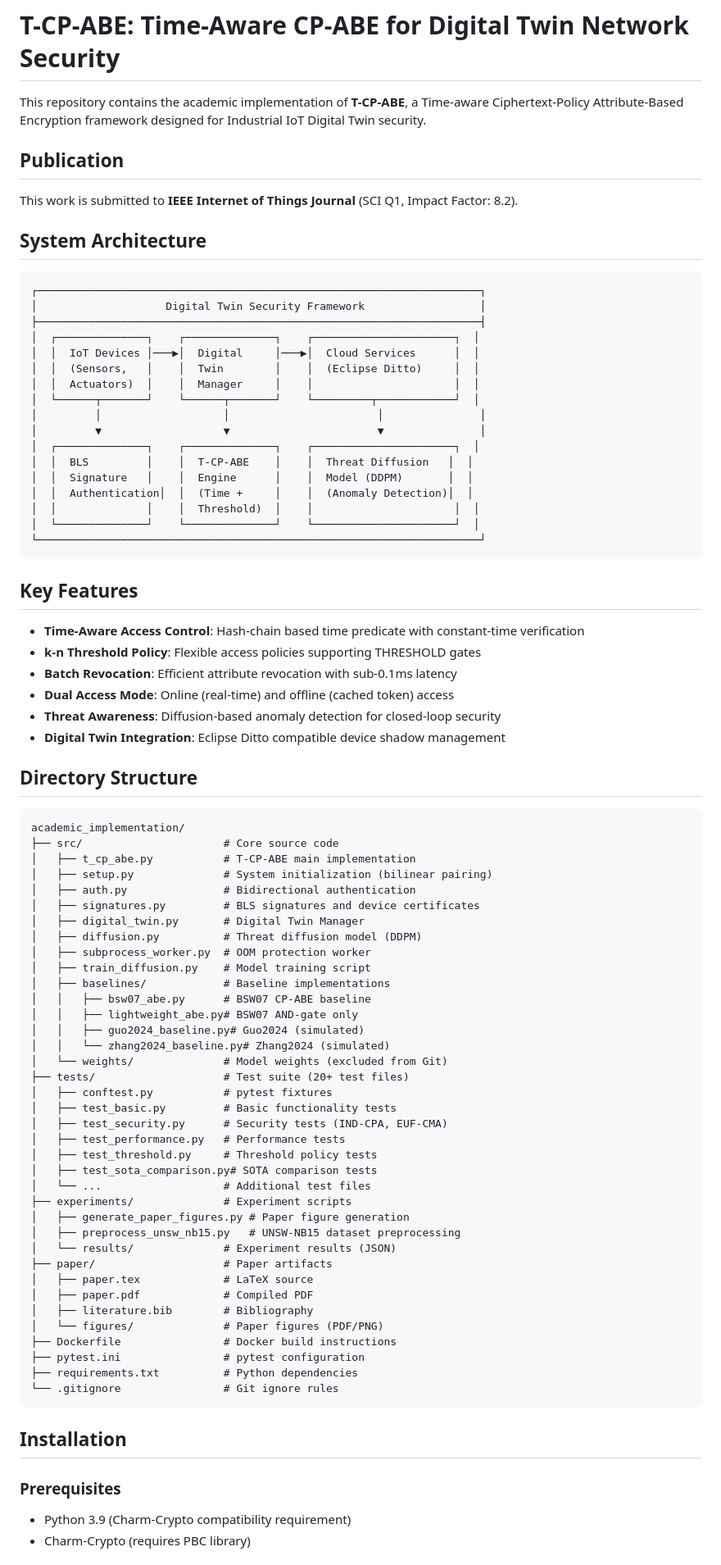
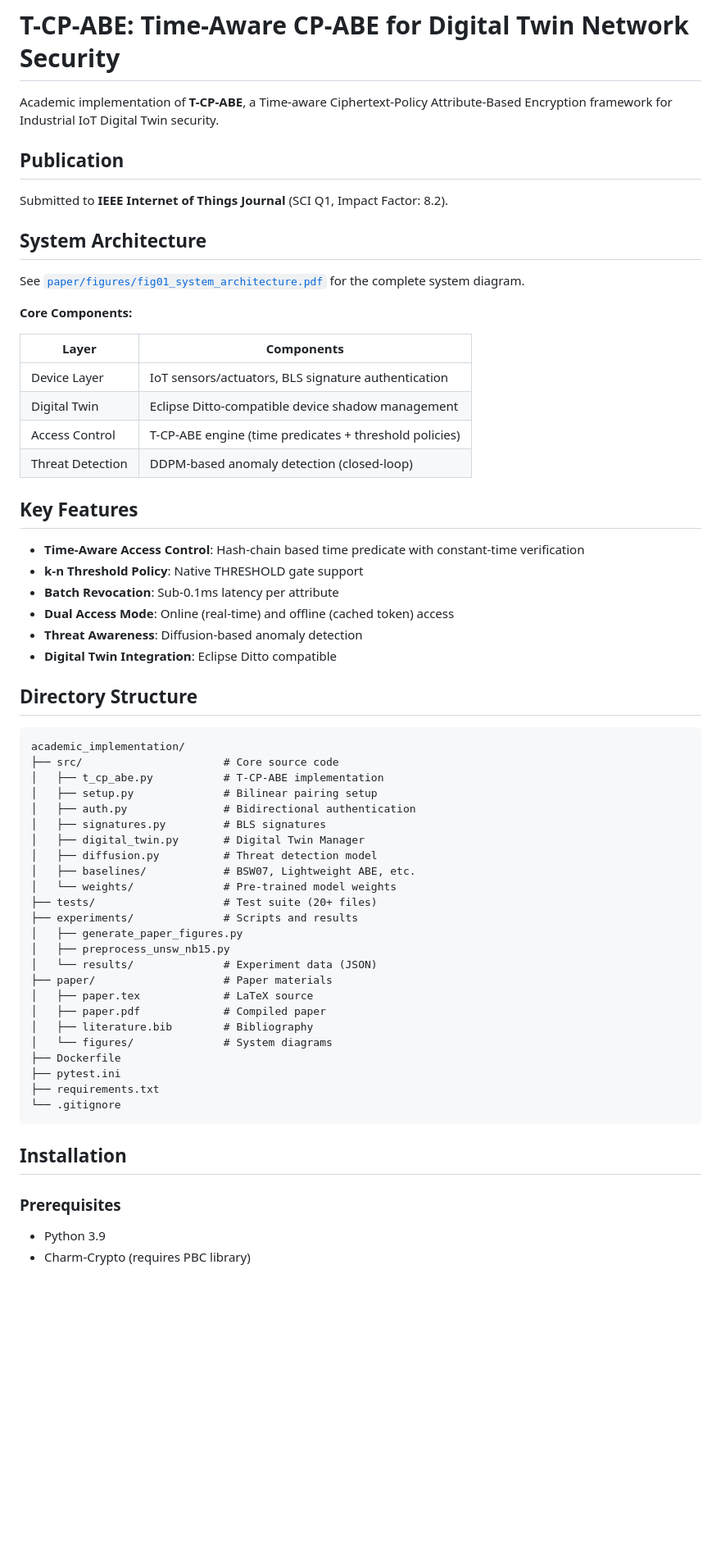
Before and after one commit to Lucienne913/Time-Aware-CP-ABE-with-Threshold-Policies-for-Digital-Twin-Security-in-Industrial-IoT, a Markdown page: README.md, the part around one of its changes. Shown at 82% size. Drawn GitHub-style; blank space fills up the shorter version.

Commit message:
Revise README for clarity and formatting improvements
Updated README to improve clarity and conciseness, including rephrasing sections and correcting formatting.

````diff
--- a/README.md
+++ b/README.md
@@ -1,88 +1,66 @@
 # T-CP-ABE: Time-Aware CP-ABE for Digital Twin Network Security
 
-This repository contains the academic implementation of **T-CP-ABE**, a Time-aware Ciphertext-Policy Attribute-Based Encryption framework designed for Industrial IoT Digital Twin security.
+Academic implementation of **T-CP-ABE**, a Time-aware Ciphertext-Policy Attribute-Based Encryption framework for Industrial IoT Digital Twin security.
 
 ## Publication
 
-This work is submitted to **IEEE Internet of Things Journal** (SCI Q1, Impact Factor: 8.2).
+Submitted to **IEEE Internet of Things Journal** (SCI Q1, Impact Factor: 8.2).
 
 ## System Architecture
 
-```
-┌─────────────────────────────────────────────────────────────────────┐
-│                    Digital Twin Security Framework                  │
-├─────────────────────────────────────────────────────────────────────┤
-│  ┌──────────────┐    ┌──────────────┐    ┌──────────────────────┐  │
-│  │  IoT Devices │───▶│  Digital     │───▶│  Cloud Services      │  │
-│  │  (Sensors,   │    │  Twin        │    │  (Eclipse Ditto)     │  │
-│  │  Actuators)  │    │  Manager     │    │                      │  │
-│  └──────┬───────┘    └──────┬───────┘    └─────────┬────────────┘  │
-│         │                   │                       │               │
-│         ▼                   ▼                       ▼               │
-│  ┌──────────────┐    ┌──────────────┐    ┌──────────────────────┐  │
-│  │  BLS         │    │  T-CP-ABE    │    │  Threat Diffusion   │  │
-│  │  Signature   │    │  Engine      │    │  Model (DDPM)       │  │
-│  │  Authentication│  │  (Time +     │    │  (Anomaly Detection)│  │
-│  │              │    │  Threshold)  │    │                      │  │
-│  └──────────────┘    └──────────────┘    └──────────────────────┘  │
-└─────────────────────────────────────────────────────────────────────┘
-```
+See [`paper/figures/fig01_system_architecture.pdf`](paper/figures/fig01_system_architecture.pdf) for the complete system diagram.
+
+**Core Components:**
+
+| Layer | Components |
+|-------|------------|
+| Device Layer | IoT sensors/actuators, BLS signature authentication |
+| Digital Twin | Eclipse Ditto-compatible device shadow management |
+| Access Control | T-CP-ABE engine (time predicates + threshold policies) |
+| Threat Detection | DDPM-based anomaly detection (closed-loop) |
 
 ## Key Features
 
 - **Time-Aware Access Control**: Hash-chain based time predicate with constant-time verification
-- **k-n Threshold Policy**: Flexible access policies supporting THRESHOLD gates
-- **Batch Revocation**: Efficient attribute revocation with sub-0.1ms latency
+- **k-n Threshold Policy**: Native THRESHOLD gate support
+- **Batch Revocation**: Sub-0.1ms latency per attribute
 - **Dual Access Mode**: Online (real-time) and offline (cached token) access
-- **Threat Awareness**: Diffusion-based anomaly detection for closed-loop security
-- **Digital Twin Integration**: Eclipse Ditto compatible device shadow management
+- **Threat Awareness**: Diffusion-based anomaly detection
+- **Digital Twin Integration**: Eclipse Ditto compatible
 
 ## Directory Structure
 
 ```
 academic_implementation/
 ├── src/                      # Core source code
-│   ├── t_cp_abe.py           # T-CP-ABE main implementation
-│   ├── setup.py              # System initialization (bilinear pairing)
+│   ├── t_cp_abe.py           # T-CP-ABE implementation
+│   ├── setup.py              # Bilinear pairing setup
 │   ├── auth.py               # Bidirectional authentication
-│   ├── signatures.py         # BLS signatures and device certificates
+│   ├── signatures.py         # BLS signatures
 │   ├── digital_twin.py       # Digital Twin Manager
-│   ├── diffusion.py          # Threat diffusion model (DDPM)
-│   ├── subprocess_worker.py  # OOM protection worker
-│   ├── train_diffusion.py    # Model training script
-│   ├── baselines/            # Baseline implementations
-│   │   ├── bsw07_abe.py      # BSW07 CP-ABE baseline
-│   │   ├── lightweight_abe.py# BSW07 AND-gate only
-│   │   ├── guo2024_baseline.py# Guo2024 (simulated)
-│   │   └── zhang2024_baseline.py# Zhang2024 (simulated)
-│   └── weights/              # Model weights (excluded from Git)
-├── tests/                    # Test suite (20+ test files)
-│   ├── conftest.py           # pytest fixtures
-│   ├── test_basic.py         # Basic functionality tests
-│   ├── test_security.py      # Security tests (IND-CPA, EUF-CMA)
-│   ├── test_performance.py   # Performance tests
-│   ├── test_threshold.py     # Threshold policy tests
-│   ├── test_sota_comparison.py# SOTA comparison tests
-│   └── ...                   # Additional test files
-├── experiments/              # Experiment scripts
-│   ├── generate_paper_figures.py # Paper figure generation
-│   ├── preprocess_unsw_nb15.py   # UNSW-NB15 dataset preprocessing
-│   └── results/              # Experiment results (JSON)
-├── paper/                    # Paper artifacts
+│   ├── diffusion.py          # Threat detection model
+│   ├── baselines/            # BSW07, Lightweight ABE, etc.
+│   └── weights/              # Pre-trained model weights
+├── tests/                    # Test suite (20+ files)
+├── experiments/              # Scripts and results
+│   ├── generate_paper_figures.py
+│   ├── preprocess_unsw_nb15.py
+│   └── results/              # Experiment data (JSON)
+├── paper/                    # Paper materials
 │   ├── paper.tex             # LaTeX source
-│   ├── paper.pdf             # Compiled PDF
+│   ├── paper.pdf             # Compiled paper
 │   ├── literature.bib        # Bibliography
-│   └── figures/              # Paper figures (PDF/PNG)
-├── Dockerfile                # Docker build instructions
-├── pytest.ini                # pytest configuration
-├── requirements.txt          # Python dependencies
-└── .gitignore                # Git ignore rules
+│   └── figures/              # System diagrams
+├── Dockerfile
+├── pytest.ini
+├── requirements.txt
+└── .gitignore
 ```
 
 ## Installation
 
 ### Prerequisites
 
-- Python 3.9 (Charm-Crypto compatibility requirement)
+- Python 3.9
 - Charm-Crypto (requires PBC library)
 
````
Also changed, not shown: other parts of README.md (+24 -44 lines).
